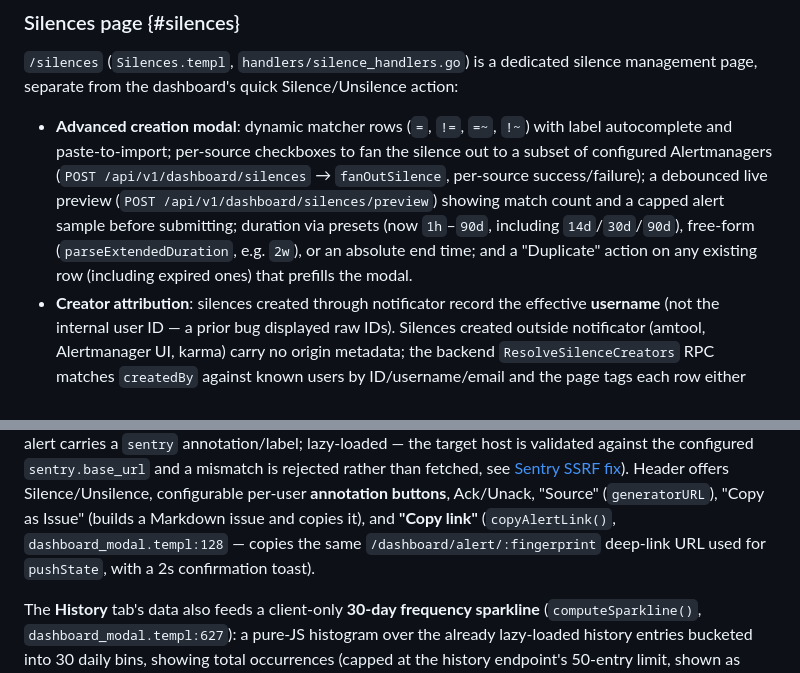
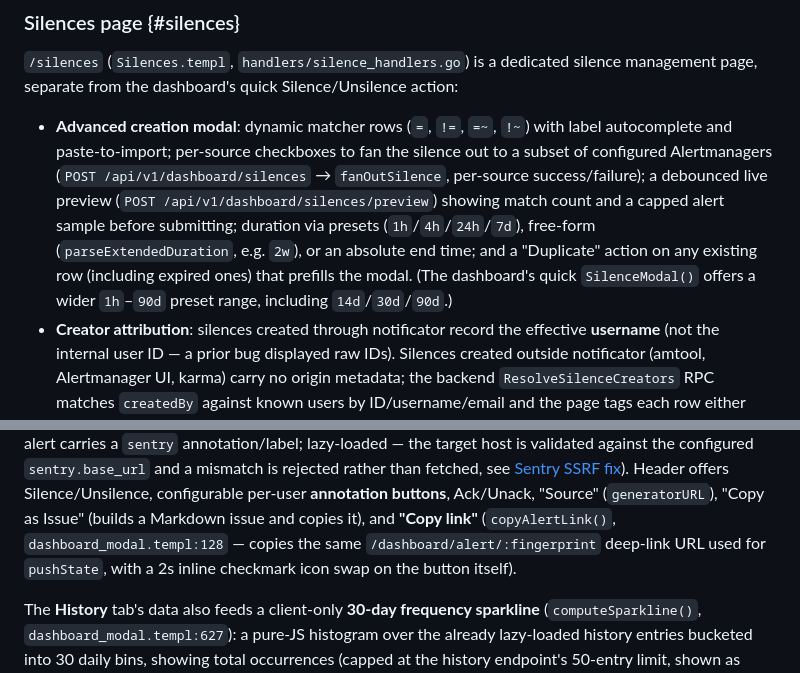
Before and after one commit to SoulKyu/notificator, a Markdown page: openwiki/dashboard.md, 2 parts joined by grey strips. GitHub-like rendering.

Commit message:
docs(wiki): fix silence preset and copy-link attribution inaccuracies
Generated-By: looper 0.11.1 (runner=fixer, agent=claude-code)

```diff
--- a/openwiki/dashboard.md
+++ b/openwiki/dashboard.md
@@ -153,10 +153,10 @@ management page, separate from the dashboard's quick Silence/Unsilence action:
   autocomplete and paste-to-import; per-source checkboxes to fan the silence out to a subset of
   configured Alertmanagers (`POST /api/v1/dashboard/silences` → `fanOutSilence`, per-source
   success/failure); a debounced live preview (`POST /api/v1/dashboard/silences/preview`) showing
-  match count and a capped alert sample before submitting; duration via presets (now `1h`–`90d`,
-  including `14d`/`30d`/`90d`), free-form (`parseExtendedDuration`, e.g. `2w`), or an absolute end
-  time; and a "Duplicate" action on any existing row (including expired ones) that prefills the
-  modal.
+  match count and a capped alert sample before submitting; duration via presets (`1h`/`4h`/`24h`/`7d`),
+  free-form (`parseExtendedDuration`, e.g. `2w`), or an absolute end time; and a "Duplicate" action
+  on any existing row (including expired ones) that prefills the modal. (The dashboard's quick
+  `SilenceModal()` offers a wider `1h`–`90d` preset range, including `14d`/`30d`/`90d`.)
 - **Creator attribution**: silences created through notificator record the effective **username**
   (not the internal user ID — a prior bug displayed raw IDs). Silences created outside notificator
   (amtool, Alertmanager UI, karma) carry no origin metadata; the backend `ResolveSilenceCreators`
@@ -192,8 +192,8 @@ host is validated against the configured `sentry.base_url` and a mismatch is rej
 fetched, see [Sentry SSRF fix](#gotchas)). Header offers Silence/Unsilence, configurable per-user
 **annotation buttons**, Ack/Unack, "Source" (`generatorURL`), "Copy as Issue" (builds a Markdown
 issue and copies it), and **"Copy link"** (`copyAlertLink()`, `dashboard_modal.templ:128` — copies
-the same `/dashboard/alert/:fingerprint` deep-link URL used for `pushState`, with a 2s confirmation
-toast).
+the same `/dashboard/alert/:fingerprint` deep-link URL used for `pushState`, with a 2s inline
+checkmark icon swap on the button itself).
 
 The **History** tab's data also feeds a client-only **30-day frequency sparkline**
 (`computeSparkline()`, `dashboard_modal.templ:627`): a pure-JS histogram over the already
```
